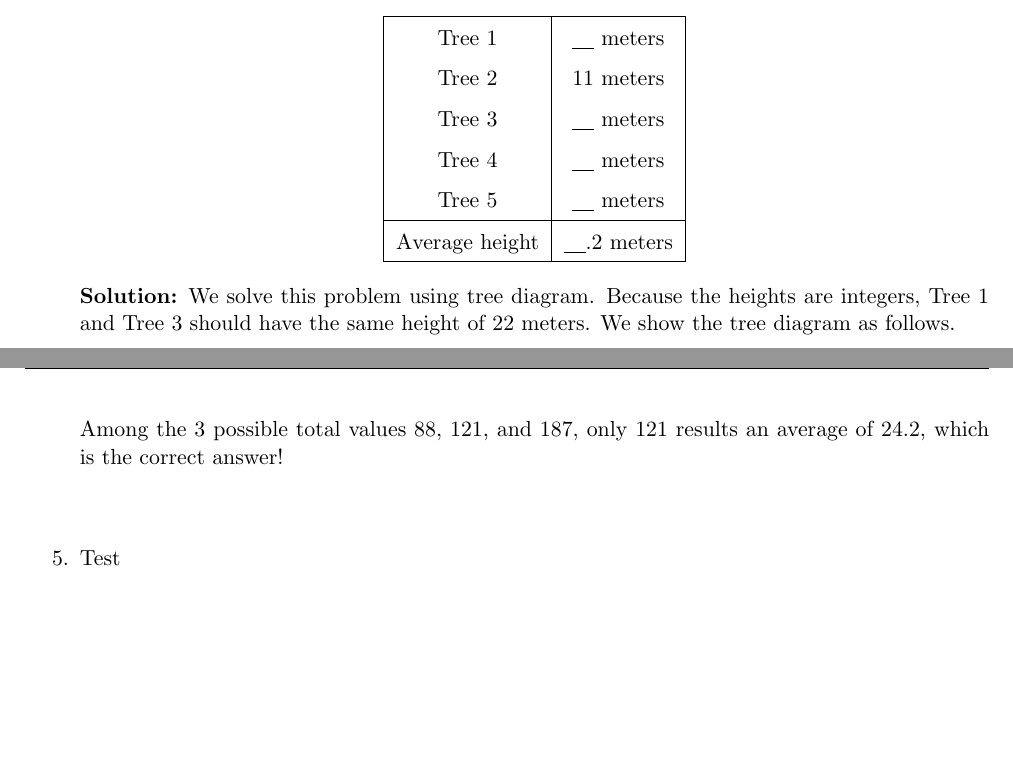
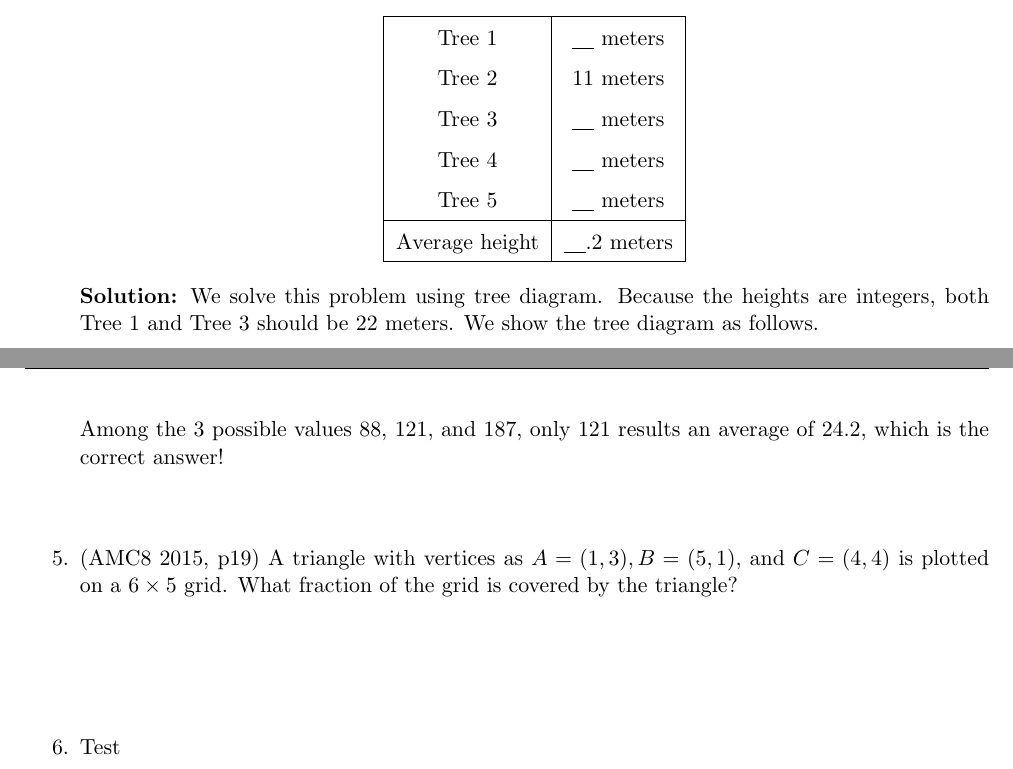
Before and after one commit to uuzwzuu/math, a LaTeX document (amc8/amc8-sol.tex): two parts of pages 2 and 3 of 3, joined at a grey line, cut so that both start at the same text, the shorter picture padded with empty space. Compiled offline with pdfLaTeX.

Commit message:
add amc8 2015 p19

```diff
--- a/amc8/amc8-sol.tex
+++ b/amc8/amc8-sol.tex
@@ -253,7 +253,7 @@ Average height &  $\underline{\quad}.2$ meters\\
 \end{center}
 
 \textbf{Solution:}
-We solve this problem using tree diagram. Because the heights are integers, Tree 1 and Tree 3 should have the same height of 22 meters. We show the tree diagram as follows.
+We solve this problem using tree diagram. Because the heights are integers, both Tree 1 and Tree 3 should be 22 meters. We show the tree diagram as follows.
 
 \begin{center}
 \begin{asy}
@@ -293,7 +293,25 @@ draw((-1, -2)--(-1, -3));
 \end{asy}
 \end{center}
 
-Among the 3 possible total values 88, 121, and 187, only 121 results an average of 24.2, which is the correct answer!
+Among the 3 possible values 88, 121, and 187, only 121 results an average of 24.2, which is the correct answer!
+
+\item (AMC8 2015, p19) A triangle with vertices as $A=(1, 3), B=(5, 1),$ and $C=(4,4)$ is plotted on a $6\times 5$ grid. What fraction of the grid is covered by the triangle?
+
+\begin{center}
+\begin{asy}
+size(5cm);
+import math;
+add(grid(6,5));
+draw((0,0)--(7,0), arrow=Arrow());
+draw((0,0)--(0,6), arrow=Arrow());
+draw((1,3)--(4,4)--(5,1)--cycle);
+label("$A$", (1,3), SW);
+label("$B$", (5,1), SE);
+label("$C$", (4,4), NE);
+label("$x$", (7,0), S);
+label("$y$", (0,6), W);
+\end{asy}
+\end{center}
 
 \item  Test
 \begin{center}
```
